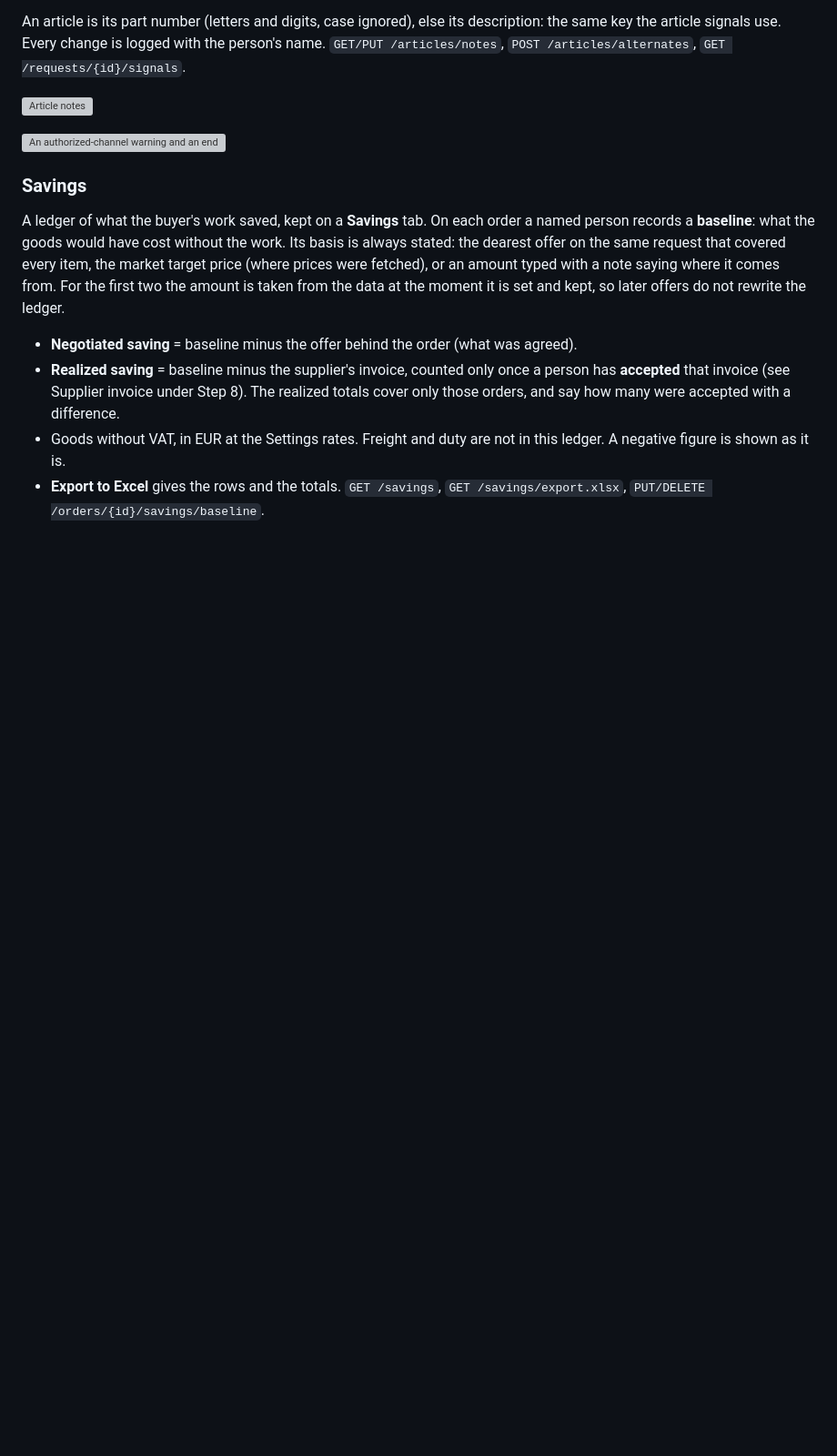
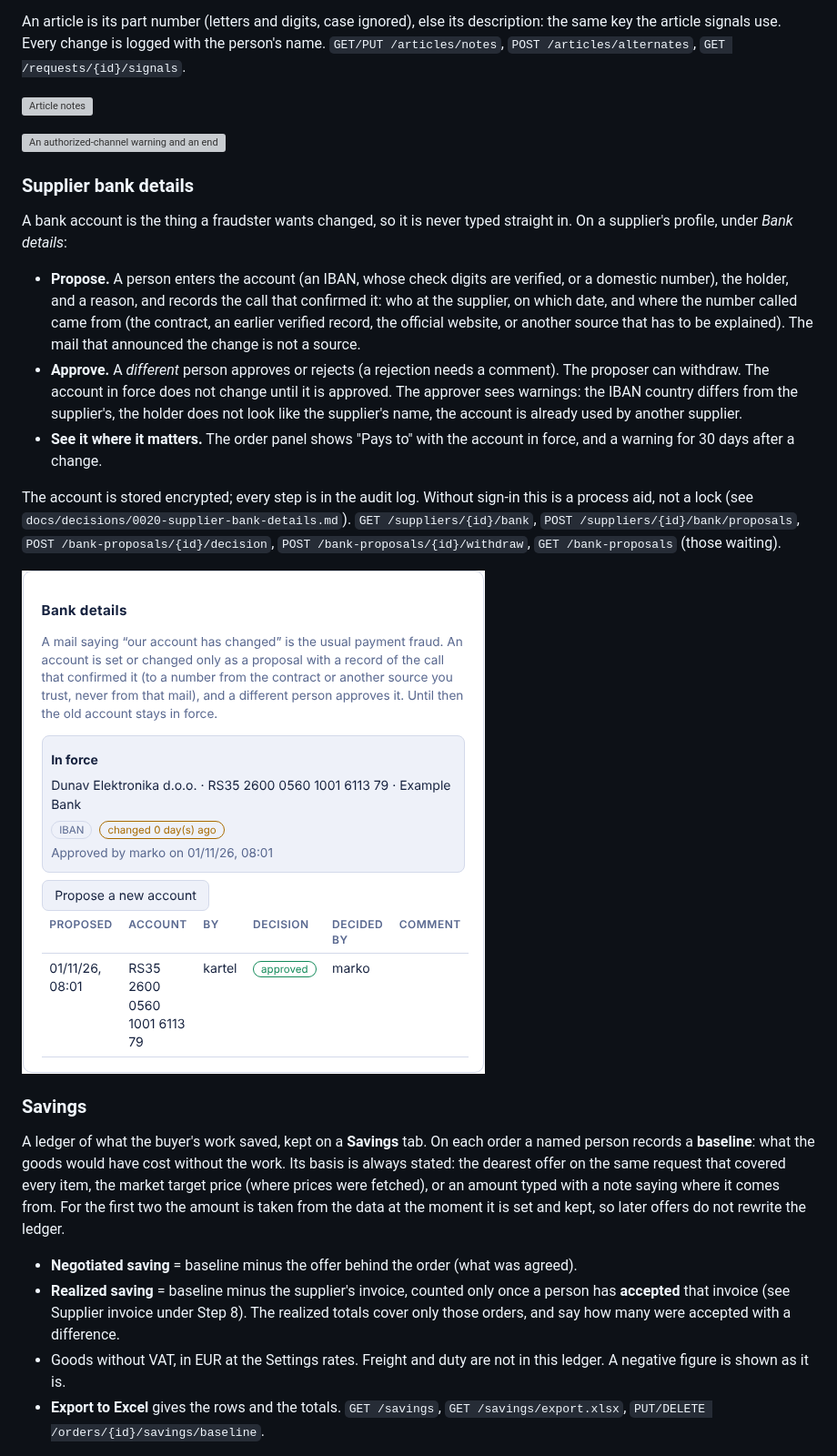
Before and after one commit to KartelSRBX/PowerProcurement, a Markdown page: README.md, the part around the change. Shown at 91% size. Drawn GitHub-style; pictures changed too: docs/img/ui/supplier-bank.png (added); blank space fills up the shorter version; grey boxes are pictures that could not be loaded.

```diff
--- a/README.md
+++ b/README.md
@@ -629,6 +629,25 @@ change is logged with the person's name. `GET/PUT /articles/notes`, `POST /artic
 
 ![An authorized-channel warning and an end-of-life note on a request](docs/img/ui/article-warnings.png)
 
+### Supplier bank details
+
+A bank account is the thing a fraudster wants changed, so it is never typed straight in. On a supplier's profile, under *Bank details*:
+
+- **Propose.** A person enters the account (an IBAN, whose check digits are verified, or a domestic number), the holder, and a reason,
+  and records the call that confirmed it: who at the supplier, on which date, and where the number called came from (the contract, an
+  earlier verified record, the official website, or another source that has to be explained). The mail that announced the change is
+  not a source.
+- **Approve.** A *different* person approves or rejects (a rejection needs a comment). The proposer can withdraw. The account in force
+  does not change until it is approved. The approver sees warnings: the IBAN country differs from the supplier's, the holder does not
+  look like the supplier's name, the account is already used by another supplier.
+- **See it where it matters.** The order panel shows "Pays to" with the account in force, and a warning for 30 days after a change.
+
+The account is stored encrypted; every step is in the audit log. Without sign-in this is a process aid, not a lock (see
+`docs/decisions/0020-supplier-bank-details.md`). `GET /suppliers/{id}/bank`, `POST /suppliers/{id}/bank/proposals`,
+`POST /bank-proposals/{id}/decision`, `POST /bank-proposals/{id}/withdraw`, `GET /bank-proposals` (those waiting).
+
+![Bank details of a supplier](docs/img/ui/supplier-bank.png)
+
 ### Savings
 
 A ledger of what the buyer's work saved, kept on a **Savings** tab. On each order a named person records a **baseline**: what the
```
Also changed, not shown: CHANGELOG.md (+7 -0 lines), docs/decisions/0020-supplier-bank-details.md (added, +34 -0 lines), 8 other files.
